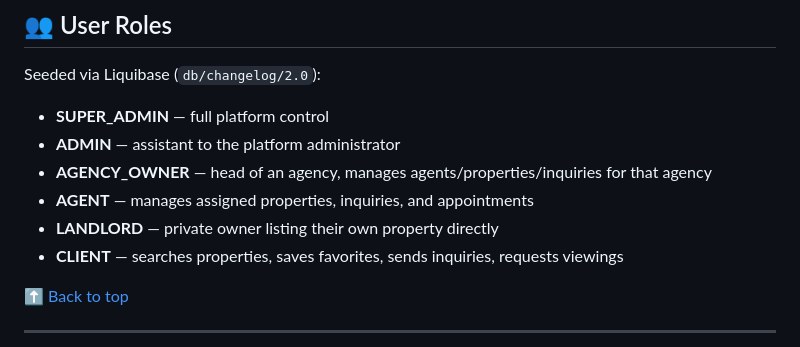
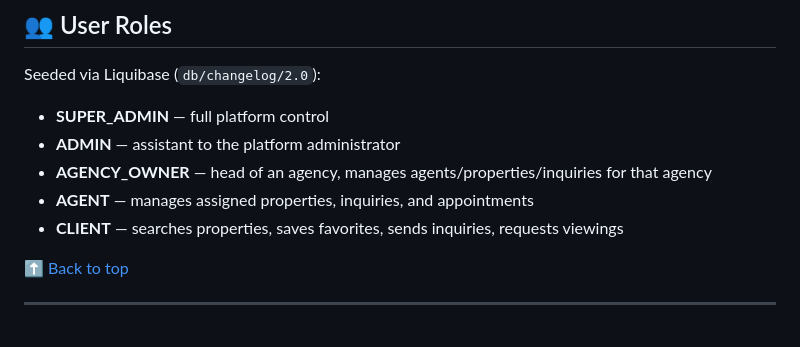
Before and after one commit to elsen111/Real-Estate-App, a Markdown page: README.md, the part around the change. Drawn GitHub-style.

```diff
--- a/README.md
+++ b/README.md
@@ -60,7 +60,6 @@ Seeded via Liquibase (`db/changelog/2.0`):
 - **ADMIN** — assistant to the platform administrator
 - **AGENCY_OWNER** — head of an agency, manages agents/properties/inquiries for that agency
 - **AGENT** — manages assigned properties, inquiries, and appointments
-- **LANDLORD** — private owner listing their own property directly
 - **CLIENT** — searches properties, saves favorites, sends inquiries, requests viewings
 
 ⬆️ [Back to top](#estateflow--real-estate-crm--marketplace-backend)
```
